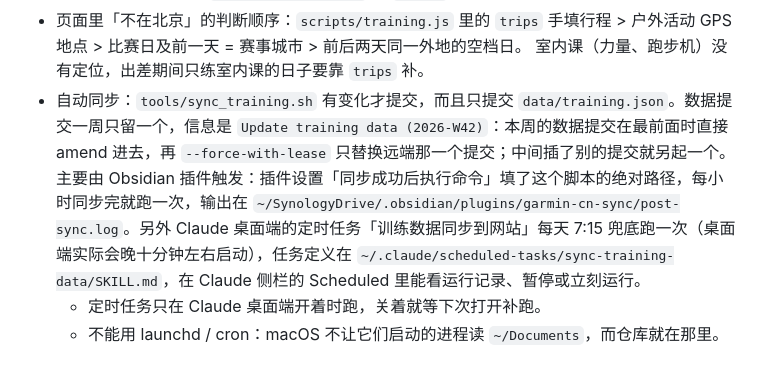
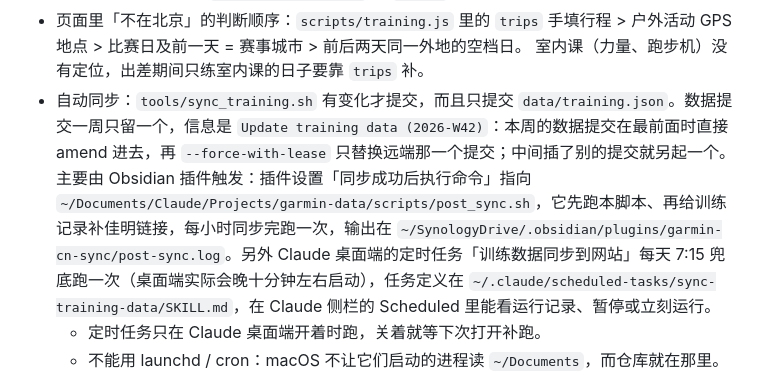
Before and after one commit to iZhiShi/izhishi.github.io, a Markdown page: MAINTENANCE.md, the part around the change. Drawn GitHub-style.

Commit message:
Docs: the plugin hook now runs post_sync.sh
Co-Authored-By: Claude Fable 5.1 <noreply@anthropic.com>

```diff
--- a/MAINTENANCE.md
+++ b/MAINTENANCE.md
@@ -289,7 +289,7 @@ tools/sync_training.sh
 - 日历里跑步 chip 前的 恢复 / 有氧 / 节奏 / 阈值 / VO₂max / 无氧 来自 Garmin 的 `training_effect_label`，是训练效果判定、不是课表结构（硬拉的马拉松也会被判成 VO₂max）；映射表在 `scripts/training.js` 的 `EFFECT`。
 - 页面里「不在北京」的判断顺序：`scripts/training.js` 里的 `trips` 手填行程 > 户外活动 GPS 地点 > 比赛日及前一天 = 赛事城市 > 前后两天同一外地的空档日。
   室内课（力量、跑步机）没有定位，出差期间只练室内课的日子要靠 `trips` 补。
-- 自动同步：`tools/sync_training.sh` 有变化才提交，而且只提交 `data/training.json`。数据提交一周只留一个，信息是 `Update training data (2026-W42)`：本周的数据提交在最前面时直接 amend 进去，再 `--force-with-lease` 只替换远端那一个提交；中间插了别的提交就另起一个。主要由 Obsidian 插件触发：插件设置「同步成功后执行命令」填了这个脚本的绝对路径，每小时同步完就跑一次，输出在 `~/SynologyDrive/.obsidian/plugins/garmin-cn-sync/post-sync.log`。另外 Claude 桌面端的定时任务「训练数据同步到网站」每天 7:15 兜底跑一次（桌面端实际会晚十分钟左右启动），任务定义在 `~/.claude/scheduled-tasks/sync-training-data/SKILL.md`，在 Claude 侧栏的 Scheduled 里能看运行记录、暂停或立刻运行。
+- 自动同步：`tools/sync_training.sh` 有变化才提交，而且只提交 `data/training.json`。数据提交一周只留一个，信息是 `Update training data (2026-W42)`：本周的数据提交在最前面时直接 amend 进去，再 `--force-with-lease` 只替换远端那一个提交；中间插了别的提交就另起一个。主要由 Obsidian 插件触发：插件设置「同步成功后执行命令」指向 `~/Documents/Claude/Projects/garmin-data/scripts/post_sync.sh`，它先跑本脚本、再给训练记录补佳明链接，每小时同步完跑一次，输出在 `~/SynologyDrive/.obsidian/plugins/garmin-cn-sync/post-sync.log`。另外 Claude 桌面端的定时任务「训练数据同步到网站」每天 7:15 兜底跑一次（桌面端实际会晚十分钟左右启动），任务定义在 `~/.claude/scheduled-tasks/sync-training-data/SKILL.md`，在 Claude 侧栏的 Scheduled 里能看运行记录、暂停或立刻运行。
   - 定时任务只在 Claude 桌面端开着时跑，关着就等下次打开补跑。
   - 不能用 launchd / cron：macOS 不让它们启动的进程读 `~/Documents`，而仓库就在那里。
   - 笔记本身靠 Obsidian 插件 `garmin-cn-sync` 更新（源码在 `~/Documents/Claude/Projects/garmin-data`，NAS 上构建），插件按固定钟点同步，目前是每小时整点（插件设置「同步时刻」写 `*:00`），同步完直接调本脚本。改插件的同步时刻，记得把定时任务也挪到之后。不要把 Garmin 账号放进 GitHub Secrets。
```
